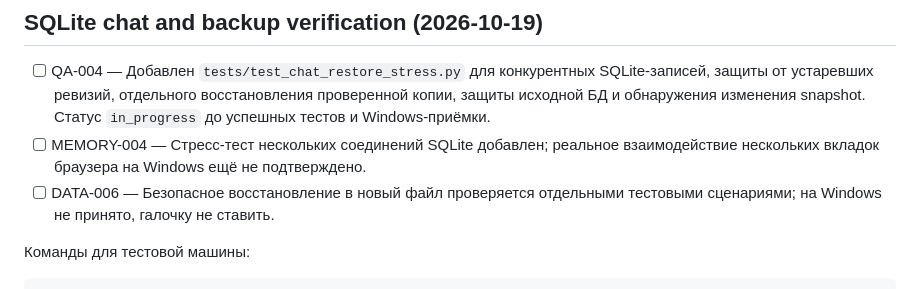
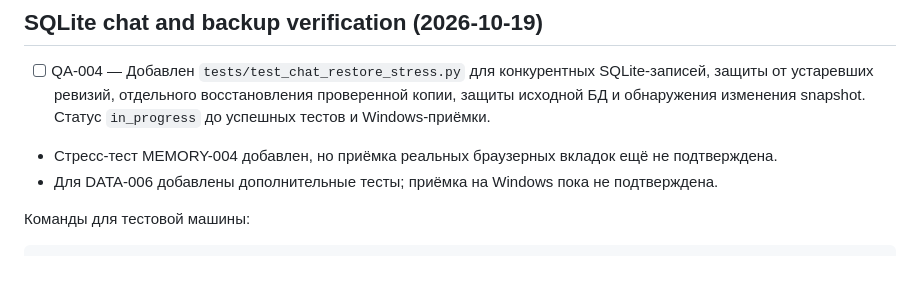
Before and after one commit to Aspksa/Yorika, a Markdown page: docs/ROADMAP.md, the part around the change. Drawn GitHub-style.

Commit message:
docs: keep canonical task checkboxes unique

```diff
--- a/docs/ROADMAP.md
+++ b/docs/ROADMAP.md
@@ -141,8 +141,8 @@ Windows, RTX 3050 Laptop 4GB VRAM, 16GB RAM, облачный ориентир
 ## SQLite chat and backup verification (2026-10-19)
 
 - [ ] QA-004 — Добавлен `tests/test_chat_restore_stress.py` для конкурентных SQLite-записей, защиты от устаревших ревизий, отдельного восстановления проверенной копии, защиты исходной БД и обнаружения изменения snapshot. Статус `in_progress` до успешных тестов и Windows-приёмки.
-- [ ] MEMORY-004 — Стресс-тест нескольких соединений SQLite добавлен; реальное взаимодействие нескольких вкладок браузера на Windows ещё не подтверждено.
-- [ ] DATA-006 — Безопасное восстановление в новый файл проверяется отдельными тестовыми сценариями; на Windows не принято, галочку не ставить.
+- Стресс-тест MEMORY-004 добавлен, но приёмка реальных браузерных вкладок ещё не подтверждена.
+- Для DATA-006 добавлены дополнительные тесты; приёмка на Windows пока не подтверждена.
 
 Команды для тестовой машины:
 
```
